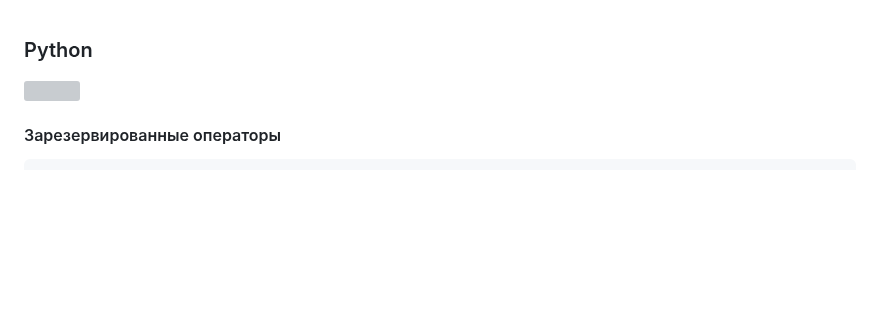
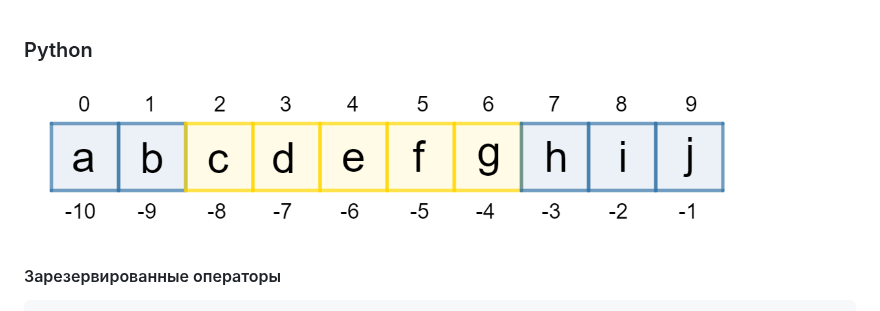
Before and after one commit to rublock/helper, a Markdown page: python/python.md, the part around the change. Drawn GitHub-style; blank space fills up the shorter version; grey boxes are pictures that could not be loaded.

````diff
--- a/python/python.md
+++ b/python/python.md
@@ -1,6 +1,6 @@
 ### Python
 
-![](https://github.com/rublock/helper/raw/main/python/img/srez.png)
+![](https://github.com/rublock/helper/raw/main/python/img/srez.PNG)
 
 #### Зарезервированные операторы
 ```
````
